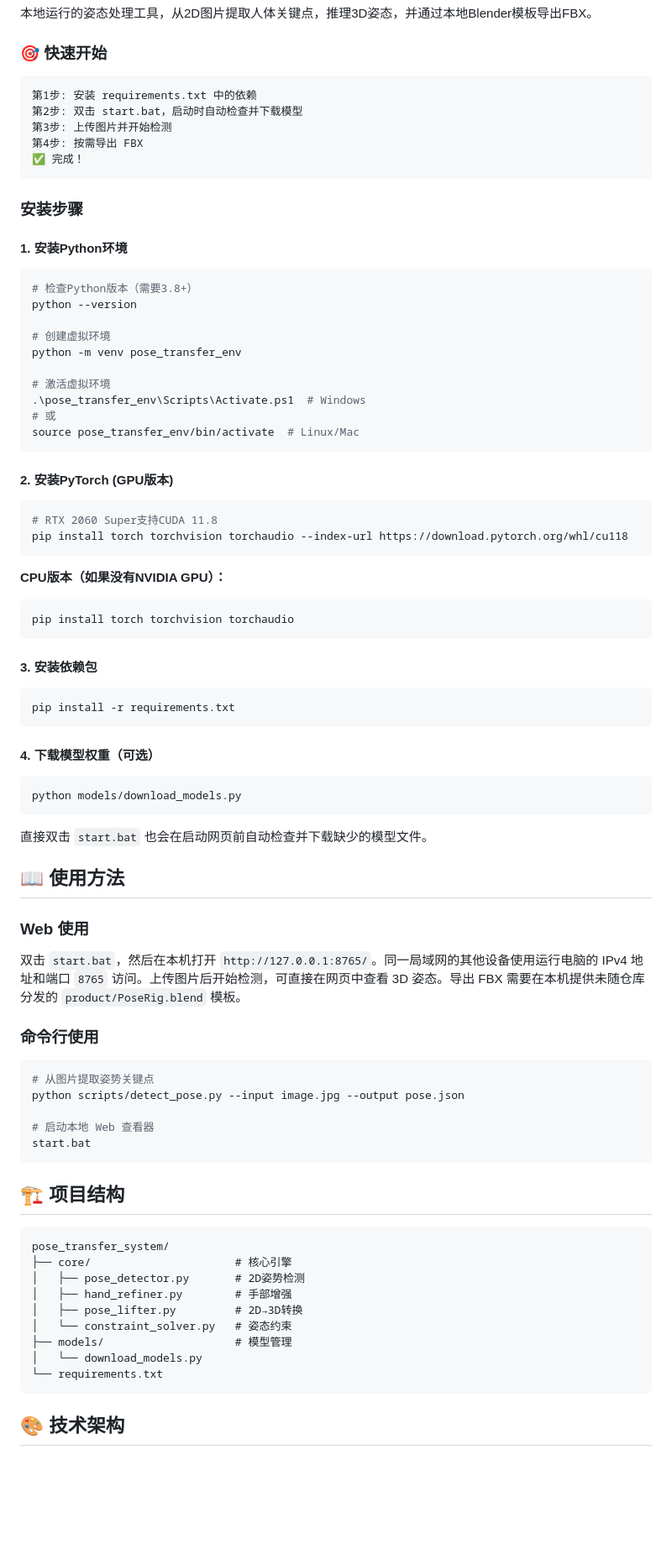
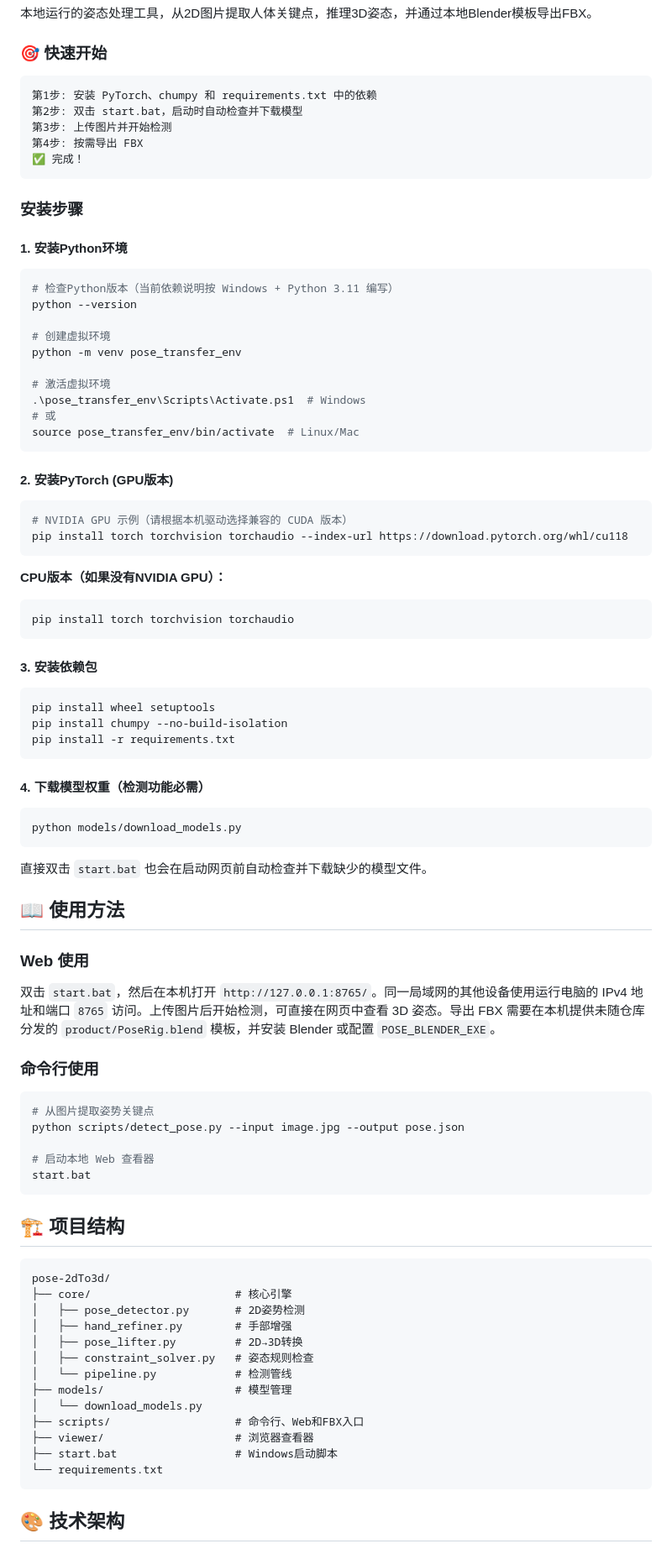
Before and after one commit to Dongsliu/pose-2dTo3d, a Markdown page: README.md, the part around one of its changes. Shown at 84% size. Rendered like a GitHub page; blank space fills up the shorter version.

````diff
--- a/README.md
+++ b/README.md
@@ -7,7 +7,7 @@
 ### 🎯 快速开始
 
 ```
-第1步: 安装 requirements.txt 中的依赖
+第1步: 安装 PyTorch、chumpy 和 requirements.txt 中的依赖
 第2步: 双击 start.bat，启动时自动检查并下载模型
 第3步: 上传图片并开始检测
 第4步: 按需导出 FBX
@@ -21,7 +21,7 @@
 #### 1. 安装Python环境
 
 ```powershell
-# 检查Python版本（需要3.8+）
+# 检查Python版本（当前依赖说明按 Windows + Python 3.11 编写）
 python --version
 
 # 创建虚拟环境
@@ -36,7 +36,7 @@ source pose_transfer_env/bin/activate  # Linux/Mac
 #### 2. 安装PyTorch (GPU版本)
 
 ```bash
-# RTX 2060 Super支持CUDA 11.8
+# NVIDIA GPU 示例（请根据本机驱动选择兼容的 CUDA 版本）
 pip install torch torchvision torchaudio --index-url https://download.pytorch.org/whl/cu118
 ```
 
@@ -48,10 +48,12 @@ pip install torch torchvision torchaudio
 #### 3. 安装依赖包
 
 ```bash
+pip install wheel setuptools
+pip install chumpy --no-build-isolation
 pip install -r requirements.txt
 ```
 
-#### 4. 下载模型权重（可选）
+#### 4. 下载模型权重（检测功能必需）
 
 ```bash
 python models/download_models.py
@@ -63,7 +65,7 @@ python models/download_models.py
 
 ### Web 使用
 
-双击 `start.bat`，然后在本机打开 `http://127.0.0.1:8765/`。同一局域网的其他设备使用运行电脑的 IPv4 地址和端口 `8765` 访问。上传图片后开始检测，可直接在网页中查看 3D 姿态。导出 FBX 需要在本机提供未随仓库分发的 `product/PoseRig.blend` 模板。
+双击 `start.bat`，然后在本机打开 `http://127.0.0.1:8765/`。同一局域网的其他设备使用运行电脑的 IPv4 地址和端口 `8765` 访问。上传图片后开始检测，可直接在网页中查看 3D 姿态。导出 FBX 需要在本机提供未随仓库分发的 `product/PoseRig.blend` 模板，并安装 Blender 或配置 `POSE_BLENDER_EXE`。
 
 ### 命令行使用
 
@@ -78,14 +80,18 @@ start.bat
 ## 🏗️ 项目结构
 
 ```
-pose_transfer_system/
+pose-2dTo3d/
 ├── core/                      # 核心引擎
 │   ├── pose_detector.py       # 2D姿势检测
 │   ├── hand_refiner.py        # 手部增强
 │   ├── pose_lifter.py         # 2D→3D转换
-│   └── constraint_solver.py   # 姿态约束
+│   ├── constraint_solver.py   # 姿态规则检查
+│   └── pipeline.py            # 检测管线
 ├── models/                    # 模型管理
 │   └── download_models.py
+├── scripts/                   # 命令行、Web和FBX入口
+├── viewer/                    # 浏览器查看器
+├── start.bat                  # Windows启动脚本
 └── requirements.txt
 ```
 
````
Also changed, not shown: other parts of README.md (+16 -18 lines).
